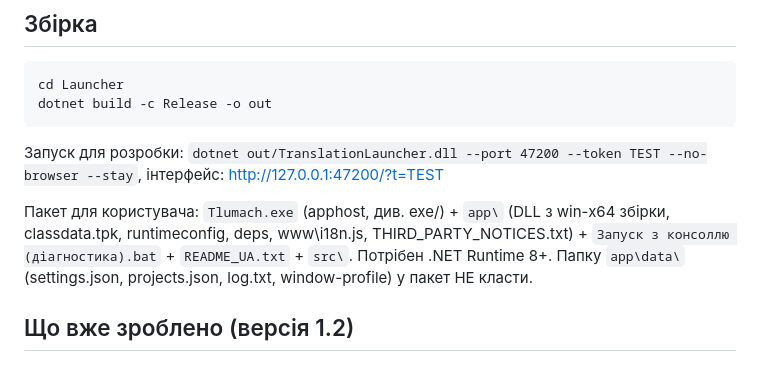
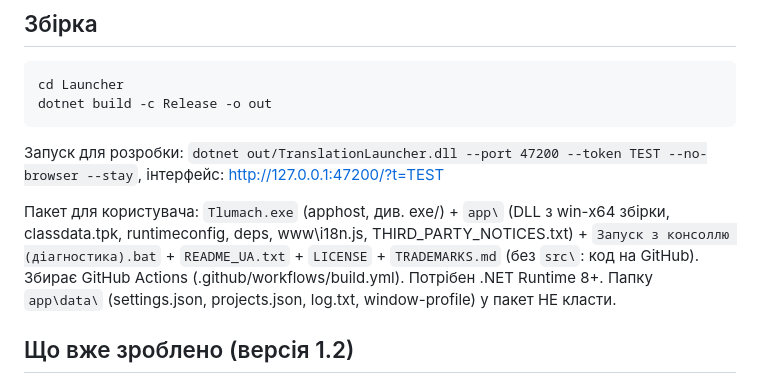
Before and after one commit to switchua380/tlumach, a Markdown page: CLAUDE.md, the part around the change. GitHub-like rendering.

```diff
--- a/CLAUDE.md
+++ b/CLAUDE.md
@@ -59,7 +59,7 @@ dotnet build -c Release -o out
 інтерфейс: http://127.0.0.1:47200/?t=TEST
 
 Пакет для користувача: `Tlumach.exe` (apphost, див. exe/) + `app\` (DLL з win-x64 збірки, classdata.tpk, runtimeconfig, deps, www\i18n.js,
-THIRD_PARTY_NOTICES.txt) + `Запуск з консоллю (діагностика).bat` + `README_UA.txt` + `src\`. Потрібен .NET Runtime 8+.
+THIRD_PARTY_NOTICES.txt) + `Запуск з консоллю (діагностика).bat` + `README_UA.txt` + `LICENSE` + `TRADEMARKS.md` (без `src\`: код на GitHub). Збирає GitHub Actions (.github/workflows/build.yml). Потрібен .NET Runtime 8+.
 Папку `app\data\` (settings.json, projects.json, log.txt, window-profile) у пакет НЕ класти.
 
 ## Що вже зроблено (версія 1.2)
```
Also changed, not shown: README.md (+13 -2 lines), packaging/README_UA.md (+1 -1 lines).
